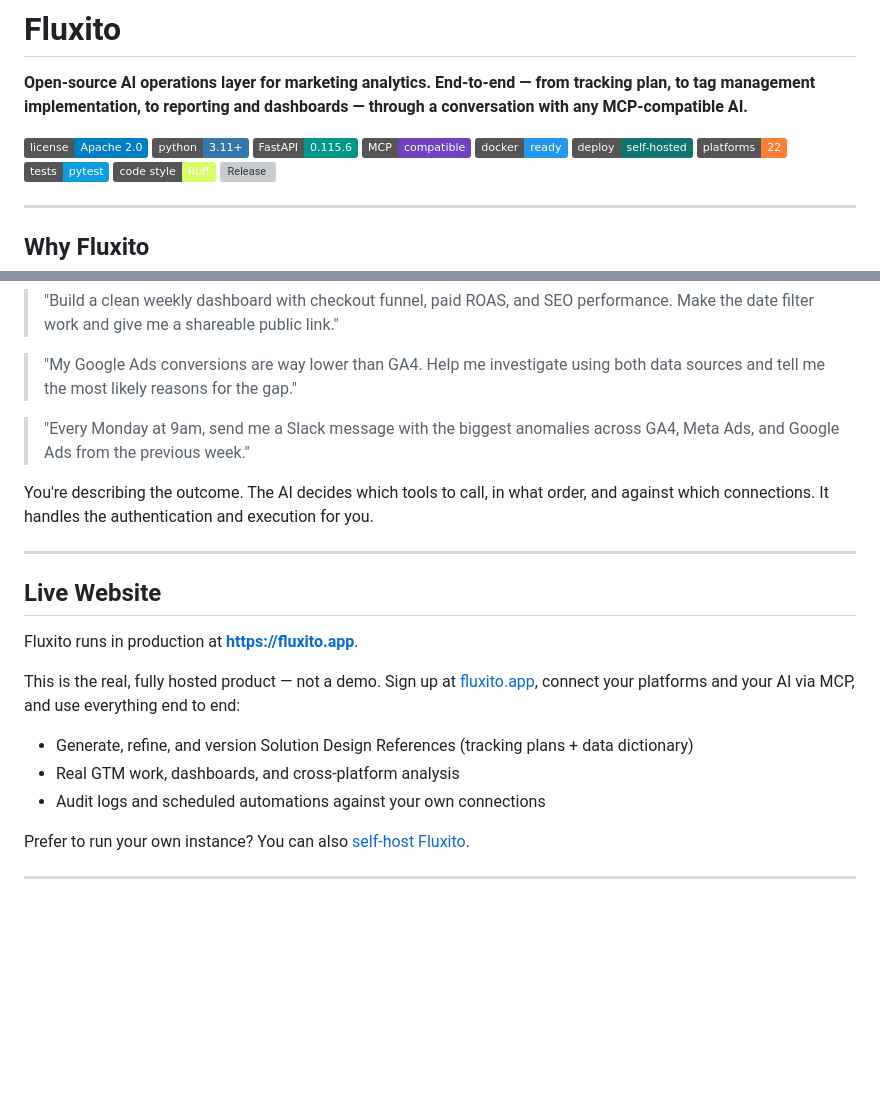
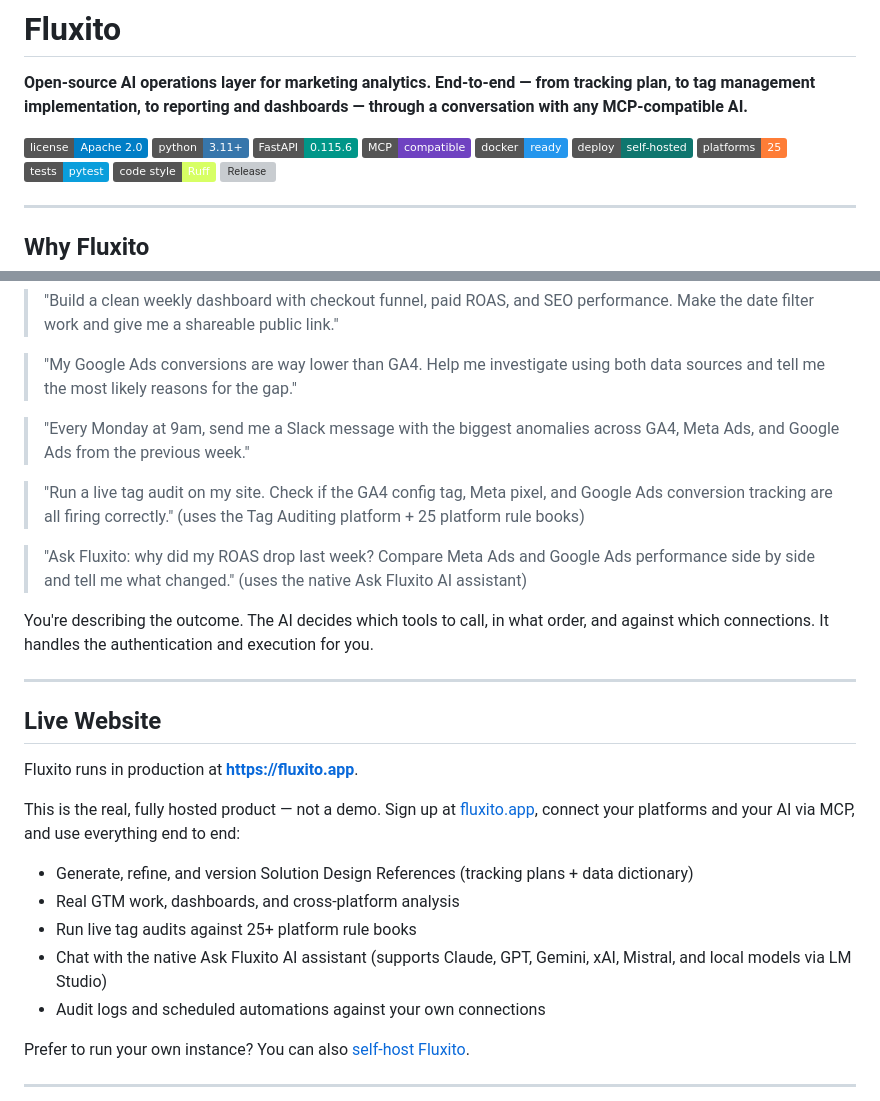
Before and after one commit to digitalXperiments/fluxito, a Markdown page: README.md, 2 parts joined by grey strips. Rendered like a GitHub page; badges without logos; blank space fills up the shorter version; grey boxes are pictures that could not be loaded.

```diff
--- a/README.md
+++ b/README.md
@@ -8,7 +8,7 @@
 [![MCP](https://img.shields.io/badge/MCP-compatible-6f42c1.svg)](https://modelcontextprotocol.io)
 [![Docker](https://img.shields.io/badge/docker-ready-2496ED.svg)](Dockerfile)
 [![Deploy: self-hosted](https://img.shields.io/badge/deploy-self--hosted-0f766e.svg)](docker-compose.yml)
-[![Platforms: 22](https://img.shields.io/badge/platforms-22-orange.svg)](#connecting-your-platforms)
+[![Platforms: 25](https://img.shields.io/badge/platforms-25-orange.svg)](#connecting-your-platforms)
 [![Tests: pytest](https://img.shields.io/badge/tests-pytest-0A9EDC.svg)](pyproject.toml)
 [![Code style: Ruff](https://img.shields.io/badge/code_style-Ruff-D7FF64.svg)](pyproject.toml)
 [![Release](https://img.shields.io/github/v/release/digitalXperiments/fluxito?label=release&color=2F5BF4)](https://github.com/digitalXperiments/fluxito/releases/latest)
@@ -57,6 +58,10 @@ These are real prompts that work right now once Fluxito is connected and the AI
 
 > "Every Monday at 9am, send me a Slack message with the biggest anomalies across GA4, Meta Ads, and Google Ads from the previous week."
 
+> "Run a live tag audit on my site. Check if the GA4 config tag, Meta pixel, and Google Ads conversion tracking are all firing correctly." (uses the Tag Auditing platform + 25 platform rule books)
+
+> "Ask Fluxito: why did my ROAS drop last week? Compare Meta Ads and Google Ads performance side by side and tell me what changed." (uses the native Ask Fluxito AI assistant)
+
 You're describing the outcome. The AI decides which tools to call, in what order, and against which connections. It handles the authentication and execution for you.
 
 ---
@@ -68,6 +73,8 @@ Fluxito runs in production at **https://fluxito.app**.
 This is the real, fully hosted product — not a demo. Sign up at [fluxito.app](https://fluxito.app), connect your platforms and your AI via MCP, and use everything end to end:
 - Generate, refine, and version Solution Design References (tracking plans + data dictionary)
 - Real GTM work, dashboards, and cross-platform analysis
+- Run live tag audits against 25+ platform rule books
+- Chat with the native Ask Fluxito AI assistant (supports Claude, GPT, Gemini, xAI, Mistral, and local models via LM Studio)
 - Audit logs and scheduled automations against your own connections
 
 Prefer to run your own instance? You can also [self-host Fluxito](#install).
```
Also changed, not shown: other parts of README.md (+12 -7 lines).
